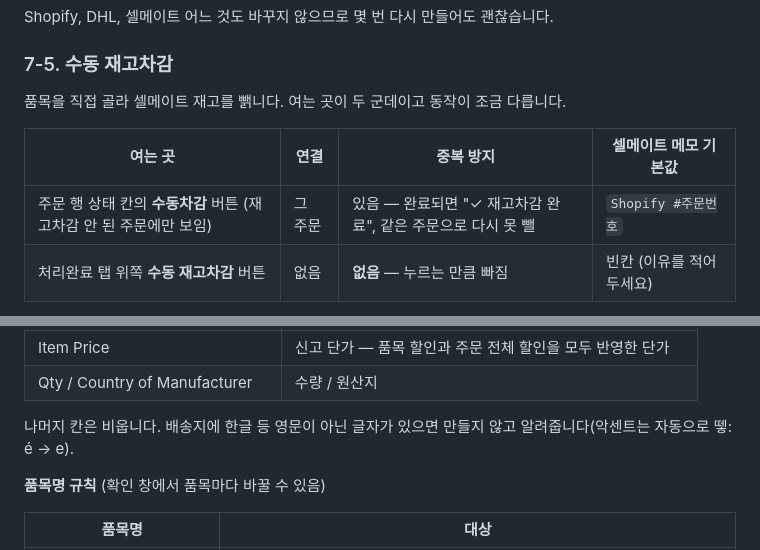
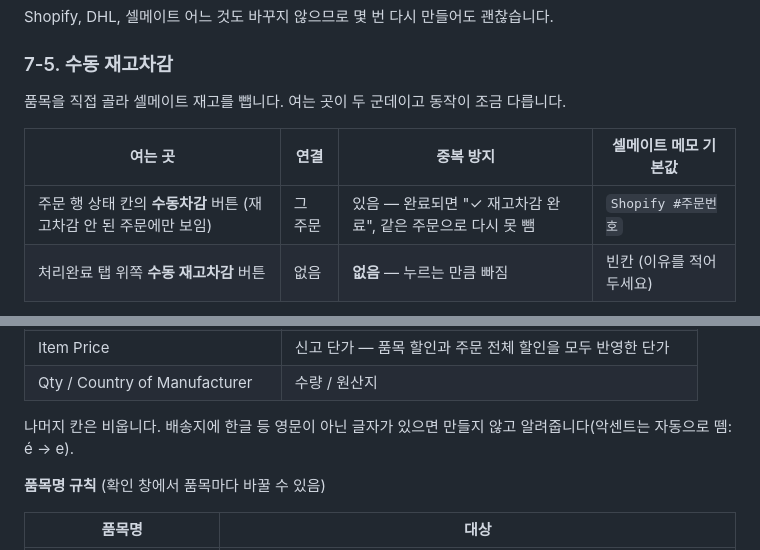
Before and after one commit to ghost-04-works/int-shipping, a Markdown page: docs/사용가이드.md, 2 parts joined by grey strips. Drawn GitHub-style.

Commit message:
docs: fix three typos in the full guide
Co-Authored-By: Claude Opus 5.5 <noreply@anthropic.com>
Claude-Session: https://claude.ai/code/session_011ecPMGubgCMWZ3YjxZiqZA

```diff
--- a/docs/사용가이드.md
+++ b/docs/사용가이드.md
@@ -151,11 +151,11 @@ Shopify, DHL, 셀메이트 어느 것도 바꾸지 않으므로 몇 번 다시
 
 ### 7-5. 수동 재고차감
 
-품목을 직접 골라 셀메이트 재고를 뺅니다. 여는 곳이 두 군데이고 동작이 조금 다릅니다.
+품목을 직접 골라 셀메이트 재고를 뺍니다. 여는 곳이 두 군데이고 동작이 조금 다릅니다.
 
 | 여는 곳 | 연결 | 중복 방지 | 셀메이트 메모 기본값 |
 |---|---|---|---|
-| 주문 행 상태 칸의 **수동차감** 버튼 (재고차감 안 된 주문에만 보임) | 그 주문 | 있음 — 완료되면 "✓ 재고차감 완료", 같은 주문으로 다시 못 뺄 | `Shopify #주문번호` |
+| 주문 행 상태 칸의 **수동차감** 버튼 (재고차감 안 된 주문에만 보임) | 그 주문 | 있음 — 완료되면 "✓ 재고차감 완료", 같은 주문으로 다시 못 뺌 | `Shopify #주문번호` |
 | 처리완료 탭 위쪽 **수동 재고차감** 버튼 | 없음 | **없음** — 누르는 만큼 빠짐 | 빈칸 (이유를 적어 두세요) |
 
 - **언제 쓰나:** "⚠ SKU 매칭 실패"(일부 품목만 안 빠짐), "⚠ 차감 안 됨"(주문 전체가 안 빠짐), 샘플 발송·재고 보정
@@ -187,7 +187,7 @@ DEC B2B 업로드 템플릿 양식(58열, CP949)으로 **품목마다 한 줄**
 | Item Price | 신고 단가 — 품목 할인과 주문 전체 할인을 모두 반영한 단가 |
 | Qty / Country of Manufacturer | 수량 / 원산지 |
 
-나머지 칸은 비웁니다. 배송지에 한글 등 영문이 아닌 글자가 있으면 만들지 않고 알려줍니다(악센트는 자동으로 뗗: é → e).
+나머지 칸은 비웁니다. 배송지에 한글 등 영문이 아닌 글자가 있으면 만들지 않고 알려줍니다(악센트는 자동으로 뗌: é → e).
 
 **품목명 규칙** (확인 창에서 품목마다 바꿀 수 있음)
 
```
